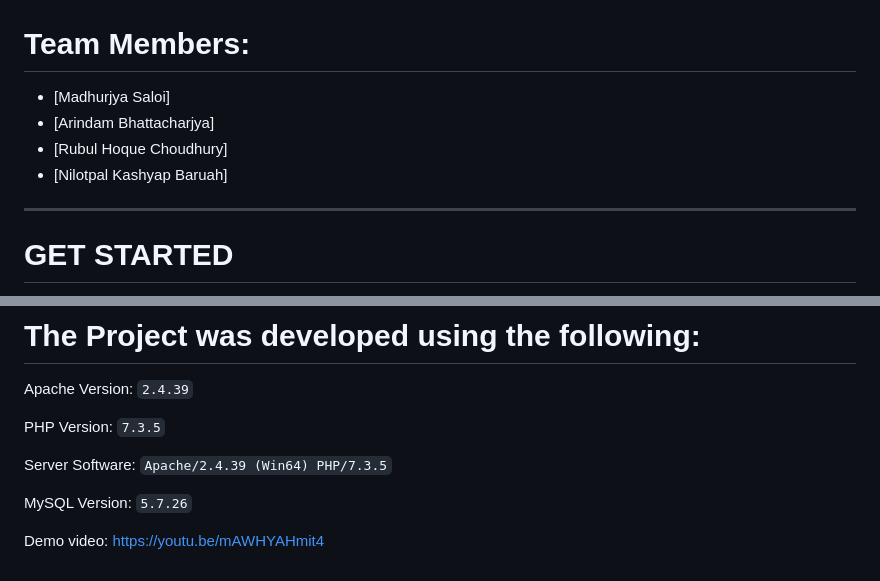
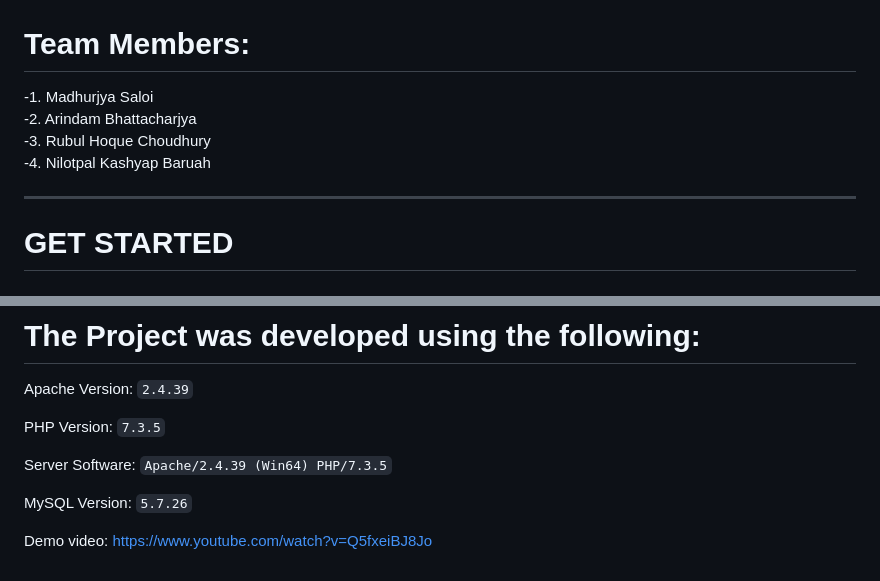
Before and after one commit to NoviceMJ/MediTech, a Markdown page: README.md, 2 parts joined by grey strips. Drawn GitHub-style.

Commit message:
edit all files souces correctly

```diff
--- a/README.md
+++ b/README.md
@@ -45,9 +45,9 @@ This initiative facilitates online appointment requests for clients or patients
 
  # Team Members:
-- [Madhurjya Saloi] <br/>
-- [Arindam Bhattacharjya] <br/>
-- [Rubul Hoque Choudhury] <br/>
-- [Nilotpal Kashyap Baruah]<br/>
+-1. Madhurjya Saloi <br/>
+-2. Arindam Bhattacharjya <br/>
+-3. Rubul Hoque Choudhury <br/>
+-4. Nilotpal Kashyap Baruah<br/>
 
 -----------------------------------------------
 
@@ -79,4 +79,4 @@ Server Software: 	`Apache/2.4.39 (Win64) PHP/7.3.5`
 
 MySQL Version: 		`5.7.26`
 
-Demo video: https://youtu.be/mAWHYAHmit4
+Demo video: https://www.youtube.com/watch?v=Q5fxeiBJ8Jo
```
Also changed, not shown: other parts of README.md (+3 -3 lines).
